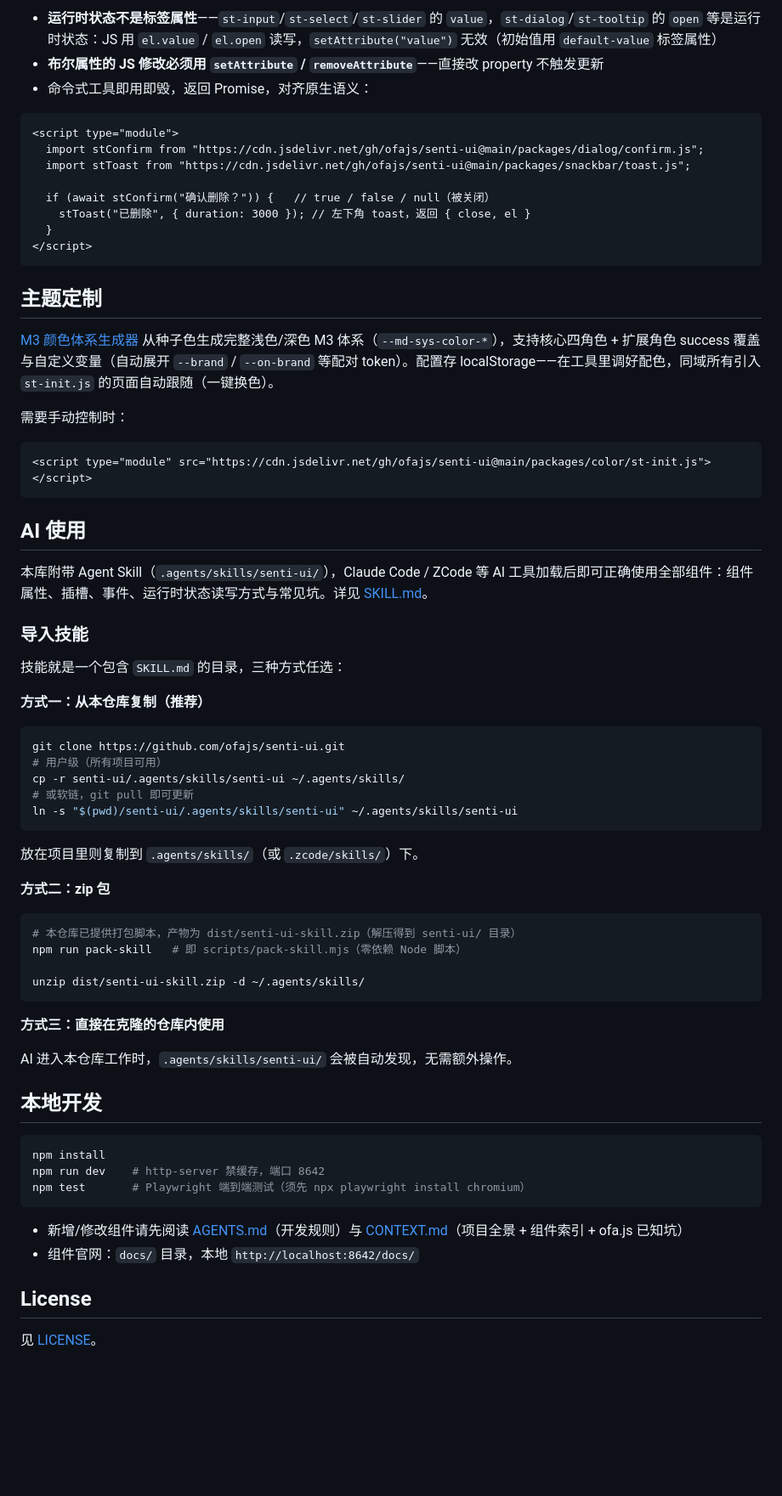
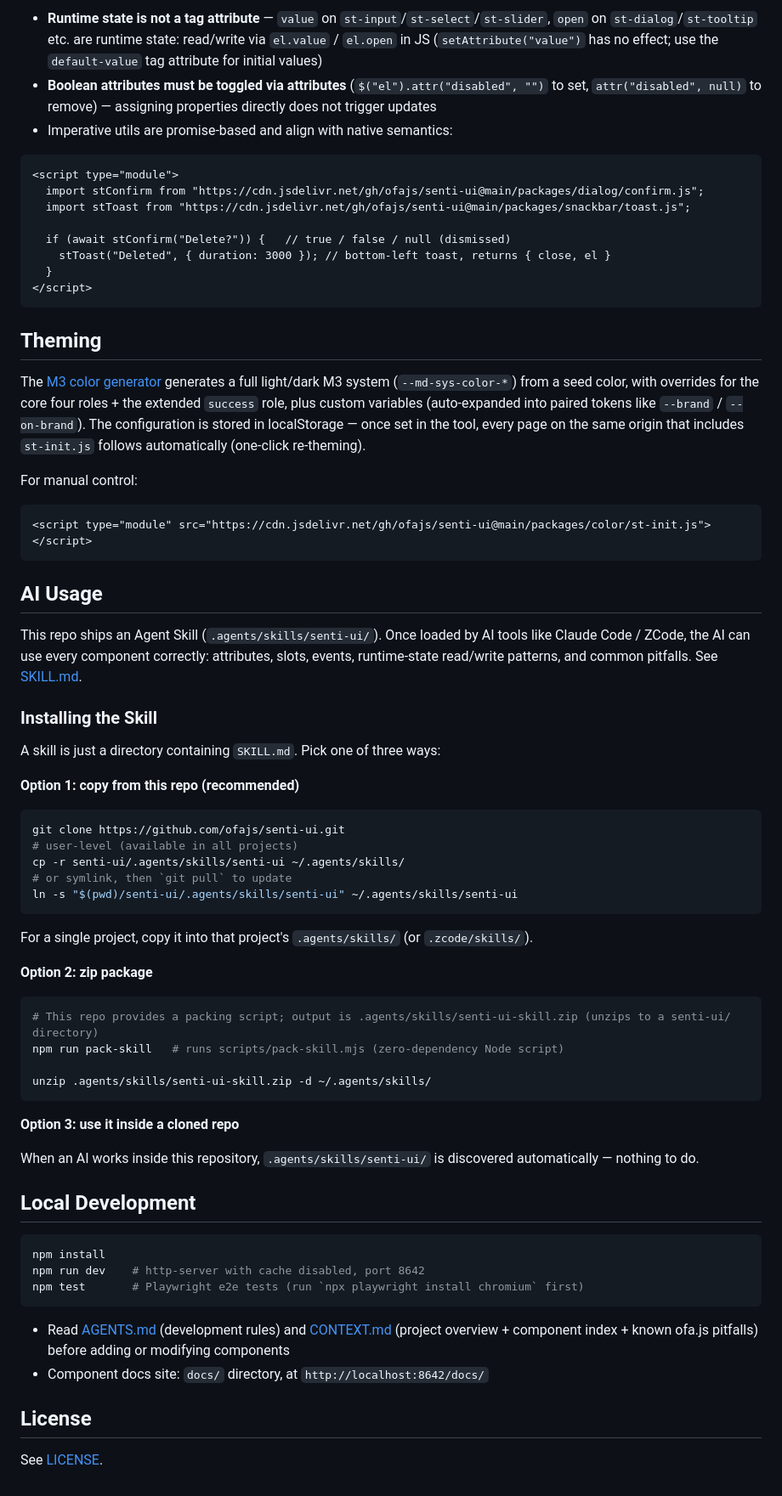
Before and after one commit to ofajs/senti-ui, a Markdown page: README.md, the part around one of its changes. Shown at 85% size. Rendered like a GitHub page; blank space fills up the shorter version.

````diff
--- a/README.md
+++ b/README.md
@@ -76,73 +89,73 @@ CDN 前缀统一为 `https://cdn.jsdelivr.net/gh/ofajs/senti-ui@main`，下表
 
-- **运行时状态不是标签属性**——`st-input`/`st-select`/`st-slider` 的 `value`，`st-dialog`/`st-tooltip` 的 `open` 等是运行时状态：JS 用 `el.value` / `el.open` 读写，`setAttribute("value")` 无效（初始值用 `default-value` 标签属性）
-- **布尔属性的 JS 修改必须用 `setAttribute` / `removeAttribute`**——直接改 property 不触发更新
-- 命令式工具即用即毁，返回 Promise，对齐原生语义：
+- **Runtime state is not a tag attribute** — `value` on `st-input`/`st-select`/`st-slider`, `open` on `st-dialog`/`st-tooltip` etc. are runtime state: read/write via `el.value` / `el.open` in JS (`setAttribute("value")` has no effect; use the `default-value` tag attribute for initial values)
+- **Boolean attributes must be toggled via attributes** (`$("el").attr("disabled", "")` to set, `attr("disabled", null)` to remove) — assigning properties directly does not trigger updates
+- Imperative utils are promise-based and align with native semantics:
 
 ```html
 <script type="module">
   import stConfirm from "https://cdn.jsdelivr.net/gh/ofajs/senti-ui@main/packages/dialog/confirm.js";
   import stToast from "https://cdn.jsdelivr.net/gh/ofajs/senti-ui@main/packages/snackbar/toast.js";
 
-  if (await stConfirm("确认删除？")) {   // true / false / null（被关闭）
-    stToast("已删除", { duration: 3000 }); // 左下角 toast，返回 { close, el }
+  if (await stConfirm("Delete?")) {   // true / false / null (dismissed)
+    stToast("Deleted", { duration: 3000 }); // bottom-left toast, returns { close, el }
   }
 </script>
 ```
 
-## 主题定制
+## Theming
 
-[M3 颜色体系生成器](https://cdn.jsdelivr.net/gh/ofajs/senti-ui@main/packages/color/index.html) 从种子色生成完整浅色/深色 M3 体系（`--md-sys-color-*`），支持核心四角色 + 扩展角色 success 覆盖与自定义变量（自动展开 `--brand` / `--on-brand` 等配对 token）。配置存 localStorage——在工具里调好配色，同域所有引入 `st-init.js` 的页面自动跟随（一键换色）。
+The [M3 color generator](https://cdn.jsdelivr.net/gh/ofajs/senti-ui@main/packages/color/index.html) generates a full light/dark M3 system (`--md-sys-color-*`) from a seed color, with overrides for the core four roles + the extended `success` role, plus custom variables (auto-expanded into paired tokens like `--brand` / `--on-brand`). The configuration is stored in localStorage — once set in the tool, every page on the same origin that includes `st-init.js` follows automatically (one-click re-theming).
 
-需要手动控制时：
+For manual control:
 
 ```html
 <script type="module" src="https://cdn.jsdelivr.net/gh/ofajs/senti-ui@main/packages/color/st-init.js"></script>
 ```
 
-## AI 使用
+## AI Usage
 
-本库附带 Agent Skill（`.agents/skills/senti-ui/`），Claude Code / ZCode 等 AI 工具加载后即可正确使用全部组件：组件属性、插槽、事件、运行时状态读写方式与常见坑。详见 [SKILL.md](./.agents/skills/senti-ui/SKILL.md)。
+This repo ships an Agent Skill (`.agents/skills/senti-ui/`). Once loaded by AI tools like Claude Code / ZCode, the AI can use every component correctly: attributes, slots, events, runtime-state read/write patterns, and common pitfalls. See [SKILL.md](./.agents/skills/senti-ui/SKILL.md).
 
-### 导入技能
+### Installing the Skill
 
-技能就是一个包含 `SKILL.md` 的目录，三种方式任选：
+A skill is just a directory containing `SKILL.md`. Pick one of three ways:
 
-**方式一：从本仓库复制（推荐）**
+**Option 1: copy from this repo (recommended)**
 
 ```bash
 git clone https://github.com/ofajs/senti-ui.git
-# 用户级（所有项目可用）
+# user-level (available in all projects)
 cp -r senti-ui/.agents/skills/senti-ui ~/.agents/skills/
-# 或软链，git pull 即可更新
+# or symlink, then `git pull` to update
 ln -s "$(pwd)/senti-ui/.agents/skills/senti-ui" ~/.agents/skills/senti-ui
 ```
 
-放在项目里则复制到 `.agents/skills/`（或 `.zcode/skills/`）下。
+For a single project, copy it into that project's `.agents/skills/` (or `.zcode/skills/`).
 
-**方式二：zip 包**
+**Option 2: zip package**
 
 ```bash
-# 本仓库已提供打包脚本，产物为 dist/senti-ui-skill.zip（解压得到 senti-ui/ 目录）
-npm run pack-skill   # 即 scripts/pack-skill.mjs（零依赖 Node 脚本）
+# This repo provides a packing script; output is .agents/skills/senti-ui-skill.zip (unzips to a senti-ui/ directory)
+npm run pack-skill   # runs scripts/pack-skill.mjs (zero-dependency Node script)
 
-unzip dist/senti-ui-skill.zip -d ~/.agents/skills/
+unzip .agents/skills/senti-ui-skill.zip -d ~/.agents/skills/
 ```
 
-**方式三：直接在克隆的仓库内使用**
+**Option 3: use it inside a cloned repo**
 
-AI 进入本仓库工作时，`.agents/skills/senti-ui/` 会被自动发现，无需额外操作。
+When an AI works inside this repository, `.agents/skills/senti-ui/` is discovered automatically — nothing to do.
 
-## 本地开发
+## Local Development
 
 ```bash
 npm install
-npm run dev    # http-server 禁缓存，端口 8642
-npm test       # Playwright 端到端测试（须先 npx playwright install chromium）
+npm run dev    # http-server with cache disabled, port 8642
+npm test       # Playwright e2e tests (run `npx playwright install chromium` first)
 ```
 
-- 新增/修改组件请先阅读 [AGENTS.md](./AGENTS.md)（开发规则）与 [CONTEXT.md](./CONTEXT.md)（项目全景 + 组件索引 + ofa.js 已知坑）
-- 组件官网：`docs/` 目录，本地 `http://localhost:8642/docs/`
+- Read [AGENTS.md](./AGENTS.md) (development rules) and [CONTEXT.md](./CONTEXT.md) (project overview + component index + known ofa.js pitfalls) before adding or modifying components
+- Component docs site: `docs/` directory, at `http://localhost:8642/docs/`
 
 ## License
 
-见 [LICENSE](./LICENSE)。
+See [LICENSE](./LICENSE).
````
Also changed, not shown: other parts of README.md (+58 -45 lines), README.zh-CN.md (added, +161 -0 lines).
